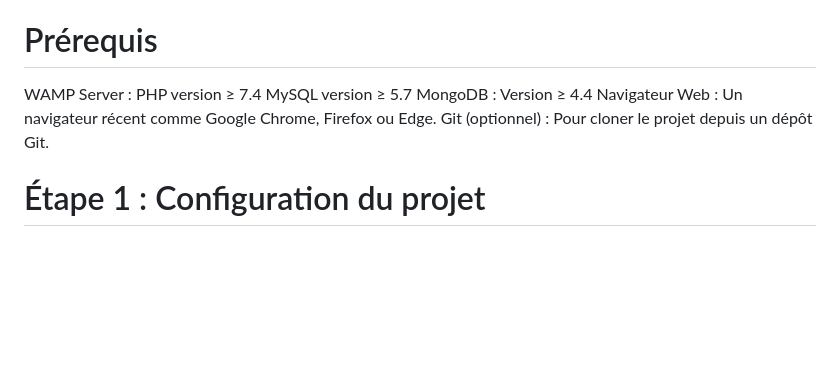
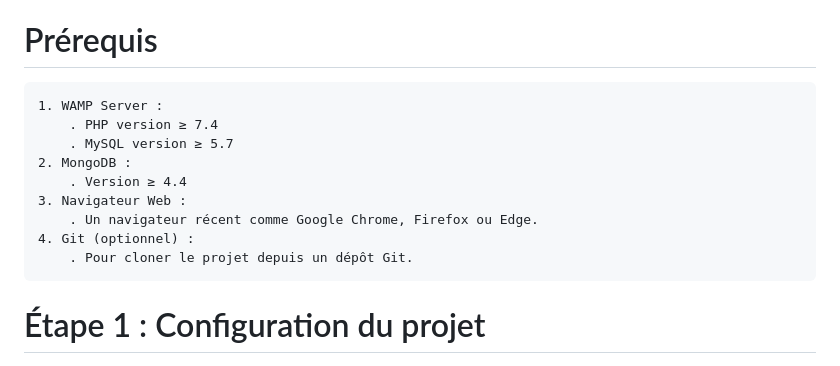
Before and after one commit to lcisse/app-cinephoria, a Markdown page: README.md, the part around the change. GitHub-like rendering; blank space fills up the shorter version.

```diff
--- a/README.md
+++ b/README.md
@@ -9,15 +9,15 @@ Cinéphoria est une application de gestion de cinéma qui combine une base de do
 Ce guide vous aide à déployer l'application localement en utilisant WAMP pour MySQL et MongoDB Compass pour MongoDB.
 
 # Prérequis
-WAMP Server :
-PHP version ≥ 7.4
-MySQL version ≥ 5.7
-MongoDB :
-Version ≥ 4.4
-Navigateur Web :
-Un navigateur récent comme Google Chrome, Firefox ou Edge.
-Git (optionnel) :
-Pour cloner le projet depuis un dépôt Git.
+    1. WAMP Server :
+        . PHP version ≥ 7.4
+        . MySQL version ≥ 5.7
+    2. MongoDB :
+        . Version ≥ 4.4
+    3. Navigateur Web :
+        . Un navigateur récent comme Google Chrome, Firefox ou Edge.
+    4. Git (optionnel) :
+        . Pour cloner le projet depuis un dépôt Git.
 
 # Étape 1 : Configuration du projet
 1. Cloner ou télécharger le projet : git clone https://github.com/lcisse/app-cinephoria.git
```
